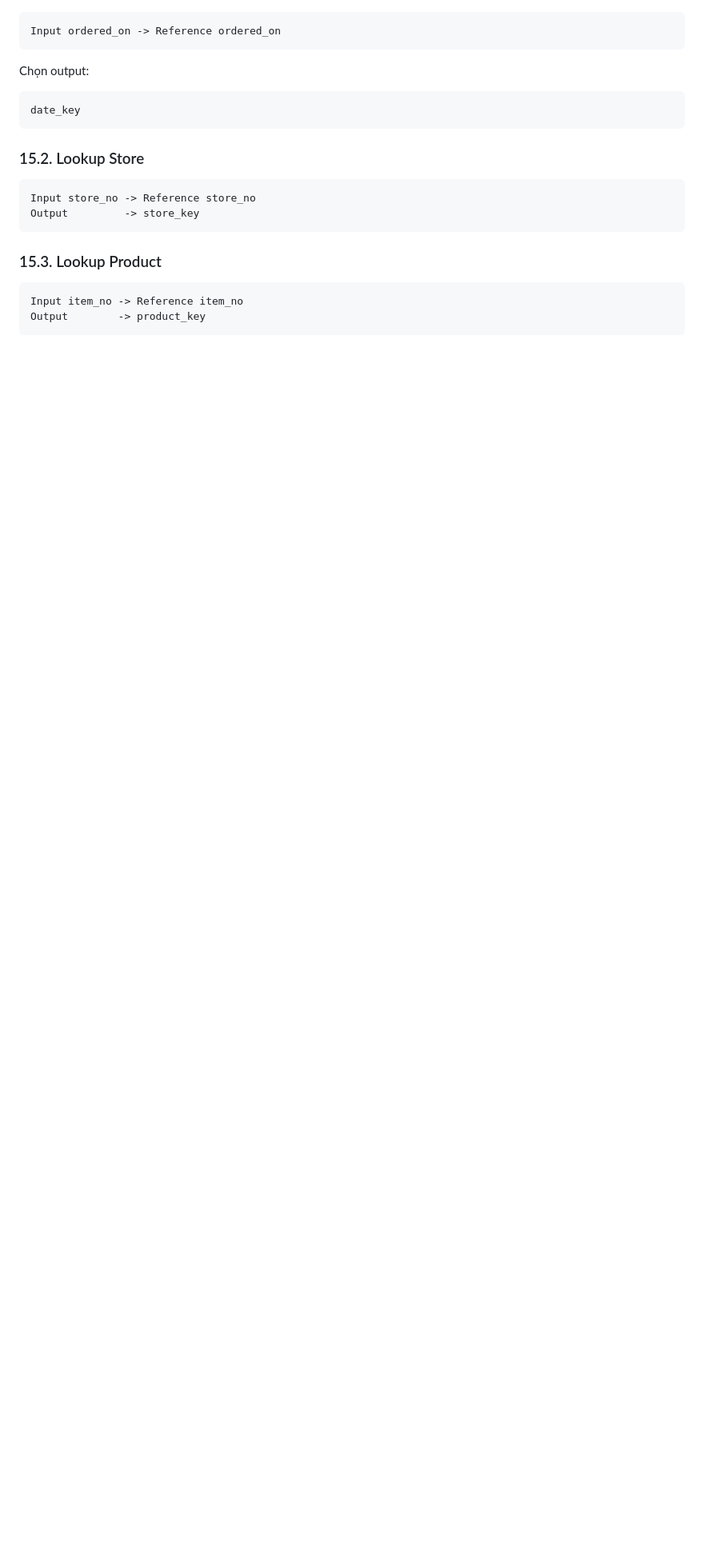
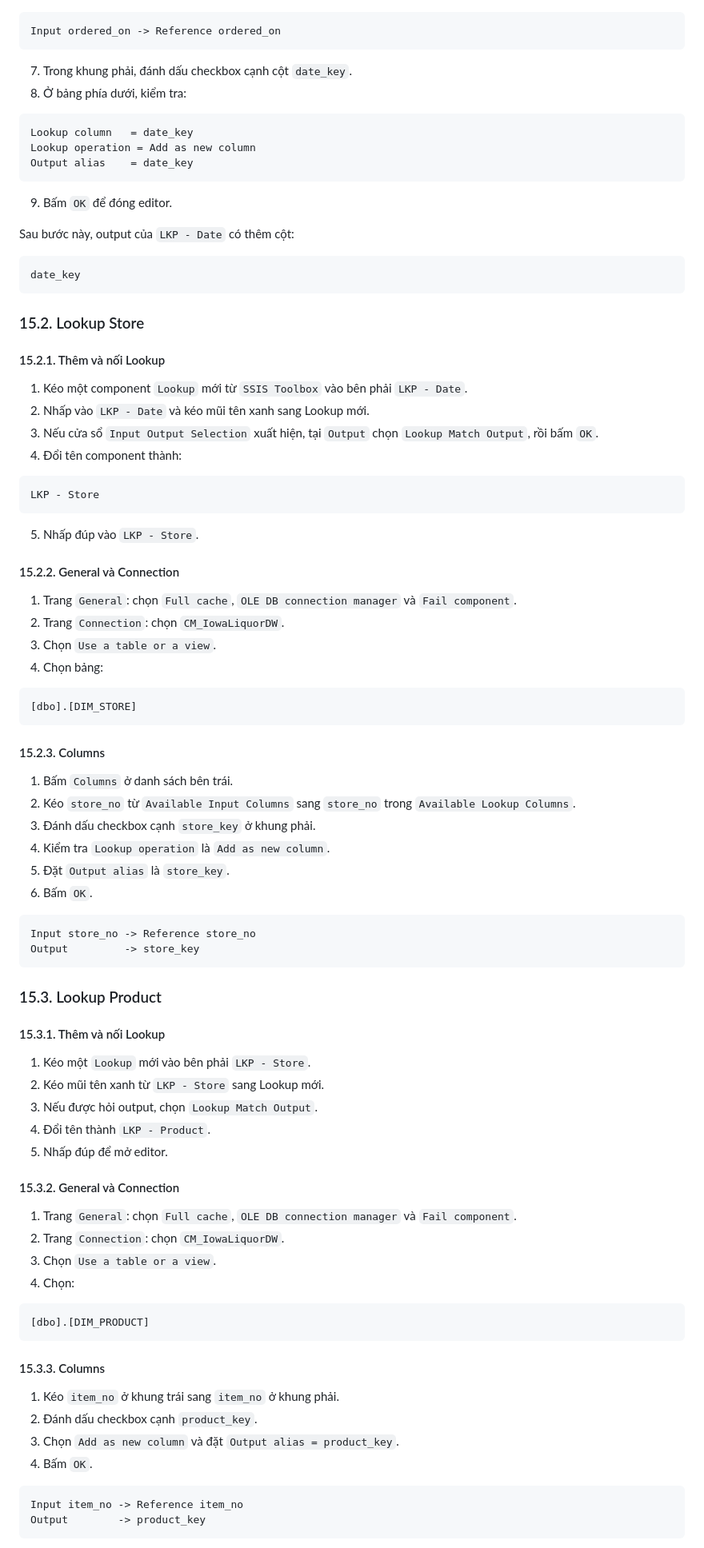
Before and after one commit to phud774/IS217.R11, a Markdown page: HUONG_DAN_SSIS_LOAD_DIMENSION_VA_FACT.md, the part around one of its changes. Shown at 80% size. GitHub-like rendering; blank space fills up the shorter version.

````diff
--- a/HUONG_DAN_SSIS_LOAD_DIMENSION_VA_FACT.md
+++ b/HUONG_DAN_SSIS_LOAD_DIMENSION_VA_FACT.md
@@ -607,13 +658,57 @@ Join:
 Input ordered_on -> Reference ordered_on
 ```
 
-Chọn output:
+7. Trong khung phải, đánh dấu checkbox cạnh cột `date_key`.
+8. Ở bảng phía dưới, kiểm tra:
+
+```text
+Lookup column   = date_key
+Lookup operation = Add as new column
+Output alias    = date_key
+```
+
+9. Bấm `OK` để đóng editor.
+
+Sau bước này, output của `LKP - Date` có thêm cột:
 
 ```text
 date_key
 ```
 
 ### 15.2. Lookup Store
+
+#### 15.2.1. Thêm và nối Lookup
+
+1. Kéo một component `Lookup` mới từ `SSIS Toolbox` vào bên phải `LKP - Date`.
+2. Nhấp vào `LKP - Date` và kéo mũi tên xanh sang Lookup mới.
+3. Nếu cửa sổ `Input Output Selection` xuất hiện, tại `Output` chọn `Lookup Match Output`, rồi bấm `OK`.
+4. Đổi tên component thành:
+
+```text
+LKP - Store
+```
+
+5. Nhấp đúp vào `LKP - Store`.
+
+#### 15.2.2. General và Connection
+
+1. Trang `General`: chọn `Full cache`, `OLE DB connection manager` và `Fail component`.
+2. Trang `Connection`: chọn `CM_IowaLiquorDW`.
+3. Chọn `Use a table or a view`.
+4. Chọn bảng:
+
+```text
+[dbo].[DIM_STORE]
+```
+
+#### 15.2.3. Columns
+
+1. Bấm `Columns` ở danh sách bên trái.
+2. Kéo `store_no` từ `Available Input Columns` sang `store_no` trong `Available Lookup Columns`.
+3. Đánh dấu checkbox cạnh `store_key` ở khung phải.
+4. Kiểm tra `Lookup operation` là `Add as new column`.
+5. Đặt `Output alias` là `store_key`.
+6. Bấm `OK`.
 
 ```text
 Input store_no -> Reference store_no
@@ -622,6 +717,32 @@ Output         -> store_key
 
 ### 15.3. Lookup Product
 
+#### 15.3.1. Thêm và nối Lookup
+
+1. Kéo một `Lookup` mới vào bên phải `LKP - Store`.
+2. Kéo mũi tên xanh từ `LKP - Store` sang Lookup mới.
+3. Nếu được hỏi output, chọn `Lookup Match Output`.
+4. Đổi tên thành `LKP - Product`.
+5. Nhấp đúp để mở editor.
+
+#### 15.3.2. General và Connection
+
+1. Trang `General`: chọn `Full cache`, `OLE DB connection manager` và `Fail component`.
+2. Trang `Connection`: chọn `CM_IowaLiquorDW`.
+3. Chọn `Use a table or a view`.
+4. Chọn:
+
+```text
+[dbo].[DIM_PRODUCT]
+```
+
+#### 15.3.3. Columns
+
+1. Kéo `item_no` ở khung trái sang `item_no` ở khung phải.
+2. Đánh dấu checkbox cạnh `product_key`.
+3. Chọn `Add as new column` và đặt `Output alias = product_key`.
+4. Bấm `OK`.
+
 ```text
 Input item_no -> Reference item_no
 Output        -> product_key
````
Also changed, not shown: other parts of HUONG_DAN_SSIS_LOAD_DIMENSION_VA_FACT.md (+116 -8 lines).
